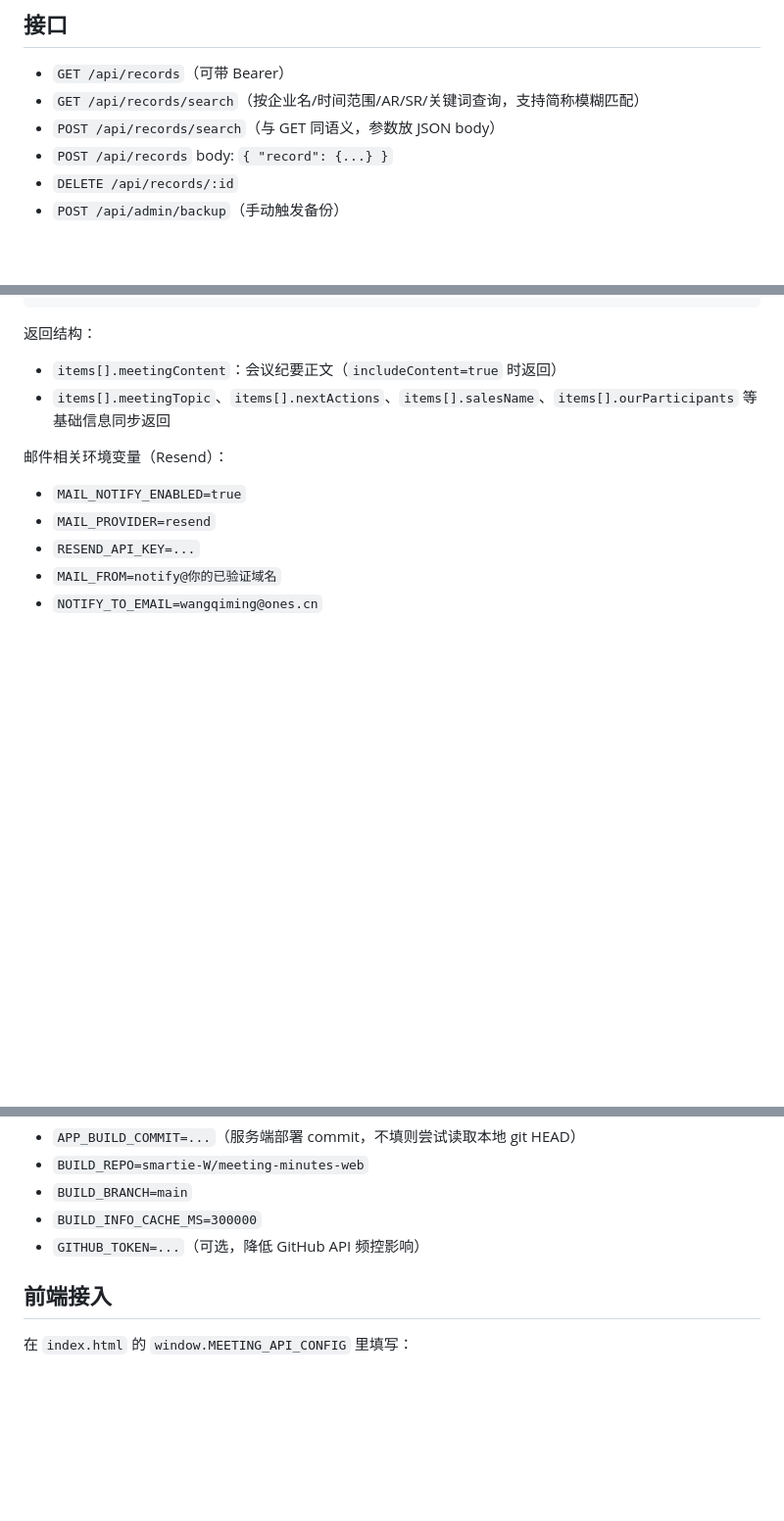
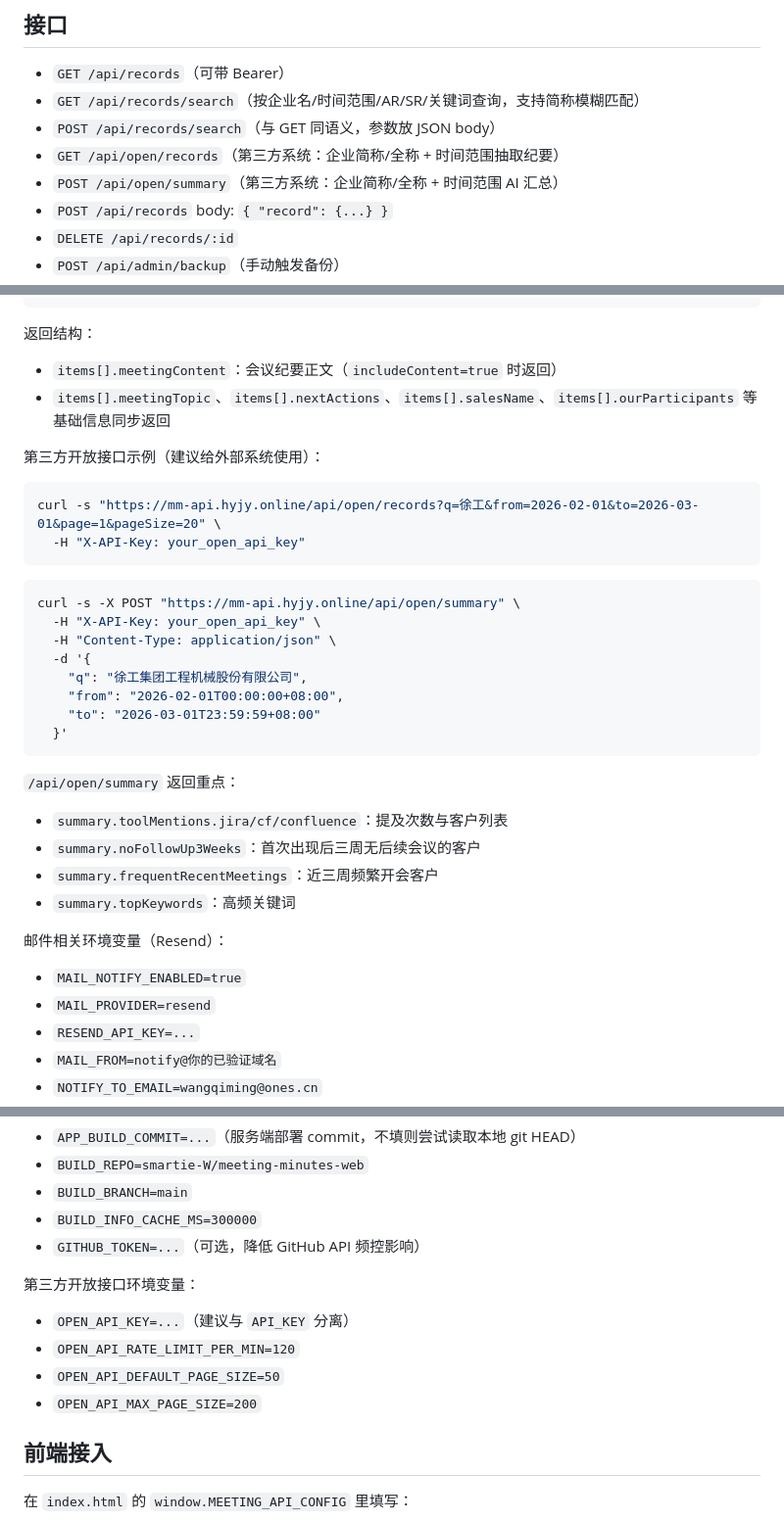
Before and after one commit to smartie-W/meeting-minutes-web, a Markdown page: server/README.md, 3 parts joined by grey strips. Shown at 98% size. Rendered like a GitHub page; blank space fills up the shorter version.

Commit message:
chore(auto-sync): 2026-03-04 13:53:41

````diff
--- a/server/README.md
+++ b/server/README.md
@@ -23,6 +23,8 @@ curl -s http://127.0.0.1:8091/api/health
 - `GET /api/records`（可带 Bearer）
 - `GET /api/records/search`（按企业名/时间范围/AR/SR/关键词查询，支持简称模糊匹配）
 - `POST /api/records/search`（与 GET 同语义，参数放 JSON body）
+- `GET /api/open/records`（第三方系统：企业简称/全称 + 时间范围抽取纪要）
+- `POST /api/open/summary`（第三方系统：企业简称/全称 + 时间范围 AI 汇总）
 - `POST /api/records` body: `{ "record": {...} }`
 - `DELETE /api/records/:id`
 - `POST /api/admin/backup`（手动触发备份）
@@ -84,6 +86,30 @@ curl -s -X POST "https://mm-api.hyjy.online/api/records/search" \
 - `items[].meetingContent`：会议纪要正文（`includeContent=true` 时返回）
 - `items[].meetingTopic`、`items[].nextActions`、`items[].salesName`、`items[].ourParticipants` 等基础信息同步返回
 
+第三方开放接口示例（建议给外部系统使用）：
+
+```bash
+curl -s "https://mm-api.hyjy.online/api/open/records?q=徐工&from=2026-02-01&to=2026-03-01&page=1&pageSize=20" \
+  -H "X-API-Key: your_open_api_key"
+```
+
+```bash
+curl -s -X POST "https://mm-api.hyjy.online/api/open/summary" \
+  -H "X-API-Key: your_open_api_key" \
+  -H "Content-Type: application/json" \
+  -d '{
+    "q": "徐工集团工程机械股份有限公司",
+    "from": "2026-02-01T00:00:00+08:00",
+    "to": "2026-03-01T23:59:59+08:00"
+  }'
+```
+
+`/api/open/summary` 返回重点：
+- `summary.toolMentions.jira/cf/confluence`：提及次数与客户列表
+- `summary.noFollowUp3Weeks`：首次出现后三周无后续会议的客户
+- `summary.frequentRecentMeetings`：近三周频繁开会客户
+- `summary.topKeywords`：高频关键词
+
 邮件相关环境变量（Resend）：
 
 - `MAIL_NOTIFY_ENABLED=true`
@@ -99,6 +125,13 @@ Build 版本后备校验环境变量（可选）：
 - `BUILD_BRANCH=main`
 - `BUILD_INFO_CACHE_MS=300000`
 - `GITHUB_TOKEN=...`（可选，降低 GitHub API 频控影响）
+
+第三方开放接口环境变量：
+
+- `OPEN_API_KEY=...`（建议与 `API_KEY` 分离）
+- `OPEN_API_RATE_LIMIT_PER_MIN=120`
+- `OPEN_API_DEFAULT_PAGE_SIZE=50`
+- `OPEN_API_MAX_PAGE_SIZE=200`
 
 ## 前端接入
 在 `index.html` 的 `window.MEETING_API_CONFIG` 里填写：
````
